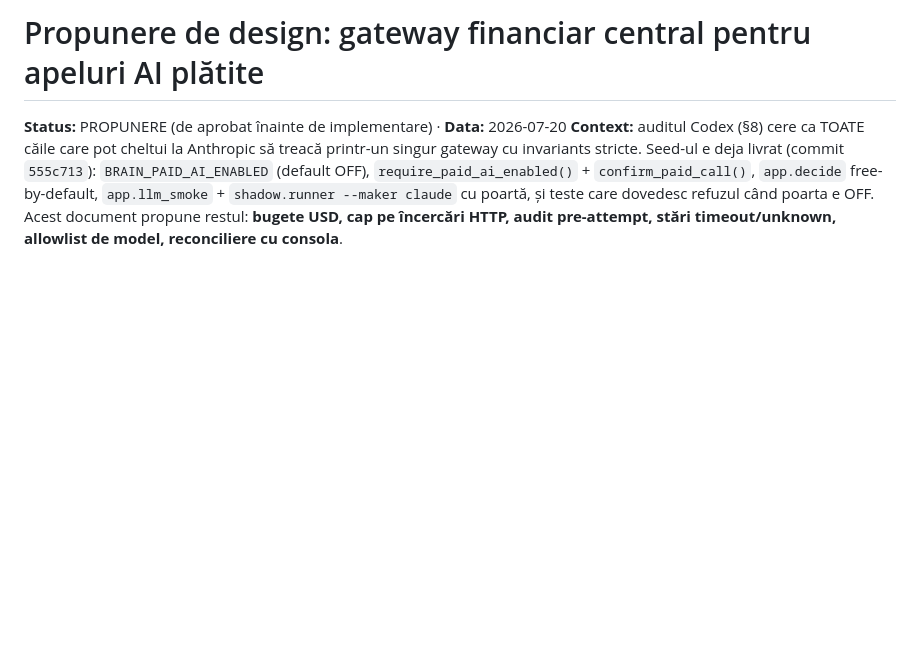
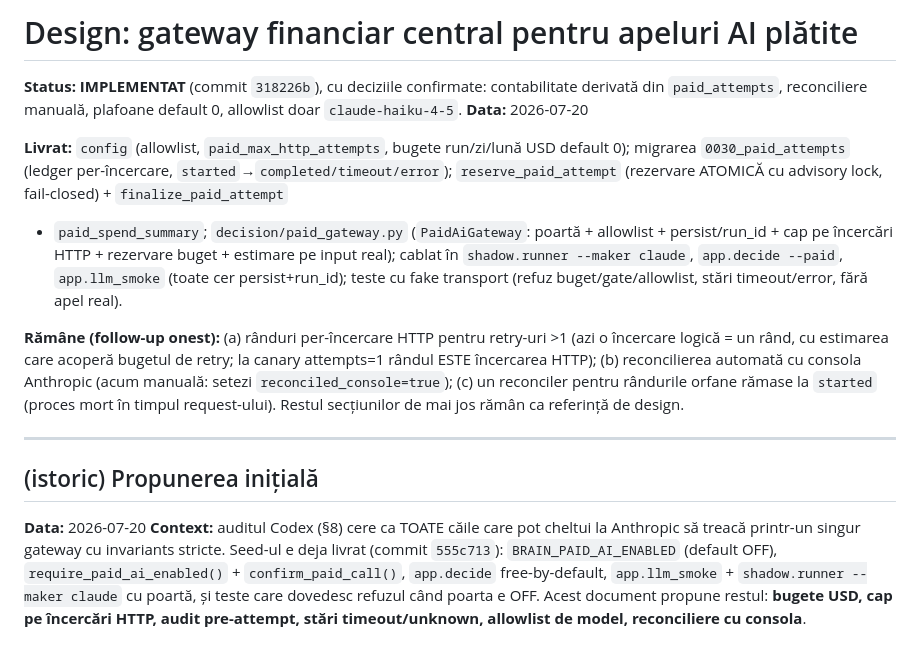
Before and after one commit to bociortdinu/trading_brain, a Markdown page: docs/FINANCIAL_GATEWAY_DESIGN.md, the part around the change. GitHub-like rendering; blank space fills up the shorter version.

```diff
--- a/docs/FINANCIAL_GATEWAY_DESIGN.md
+++ b/docs/FINANCIAL_GATEWAY_DESIGN.md
@@ -1,6 +1,27 @@
-# Propunere de design: gateway financiar central pentru apeluri AI plătite
+# Design: gateway financiar central pentru apeluri AI plătite
 
-**Status:** PROPUNERE (de aprobat înainte de implementare) · **Data:** 2026-07-20
+**Status:** **IMPLEMENTAT** (commit `318226b`), cu deciziile confirmate: contabilitate derivată din
+`paid_attempts`, reconciliere manuală, plafoane default 0, allowlist doar `claude-haiku-4-5`.
+**Data:** 2026-07-20
+
+**Livrat:** `config` (allowlist, `paid_max_http_attempts`, bugete run/zi/lună USD default 0);
+migrarea `0030_paid_attempts` (ledger per-încercare, `started`→`completed/timeout/error`);
+`reserve_paid_attempt` (rezervare ATOMICĂ cu advisory lock, fail-closed) + `finalize_paid_attempt`
++ `paid_spend_summary`; `decision/paid_gateway.py` (`PaidAiGateway`: poartă + allowlist +
+persist/run_id + cap pe încercări HTTP + rezervare buget + estimare pe input real); cablat în
+`shadow.runner --maker claude`, `app.decide --paid`, `app.llm_smoke` (toate cer persist+run_id);
+teste cu fake transport (refuz buget/gate/allowlist, stări timeout/error, fără apel real).
+
+**Rămâne (follow-up onest):** (a) rânduri per-încercare HTTP pentru retry-uri >1 (azi o încercare
+logică = un rând, cu estimarea care acoperă bugetul de retry; la canary attempts=1 rândul ESTE
+încercarea HTTP); (b) reconcilierea automată cu consola Anthropic (acum manuală: setezi
+`reconciled_console=true`); (c) un reconciler pentru rândurile orfane rămase la `started` (proces
+mort în timpul request-ului). Restul secțiunilor de mai jos rămân ca referință de design.
+
+---
+
+## (istoric) Propunerea inițială
+**Data:** 2026-07-20
 **Context:** auditul Codex (§8) cere ca TOATE căile care pot cheltui la Anthropic să treacă printr-un
 singur gateway cu invariants stricte. Seed-ul e deja livrat (commit `555c713`): `BRAIN_PAID_AI_ENABLED`
 (default OFF), `require_paid_ai_enabled()` + `confirm_paid_call()`, `app.decide` free-by-default,
```
Also changed, not shown: docs/PREFLIGHT_READINESS.md (+19 -0 lines).
